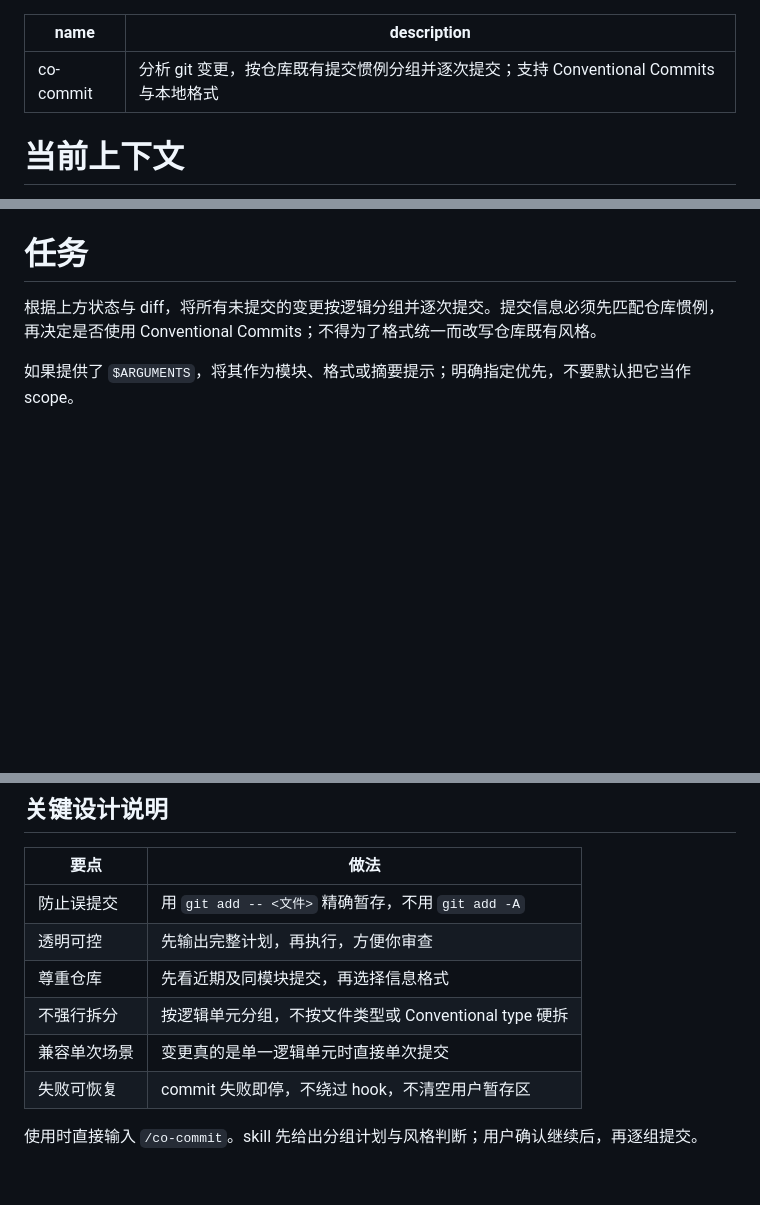
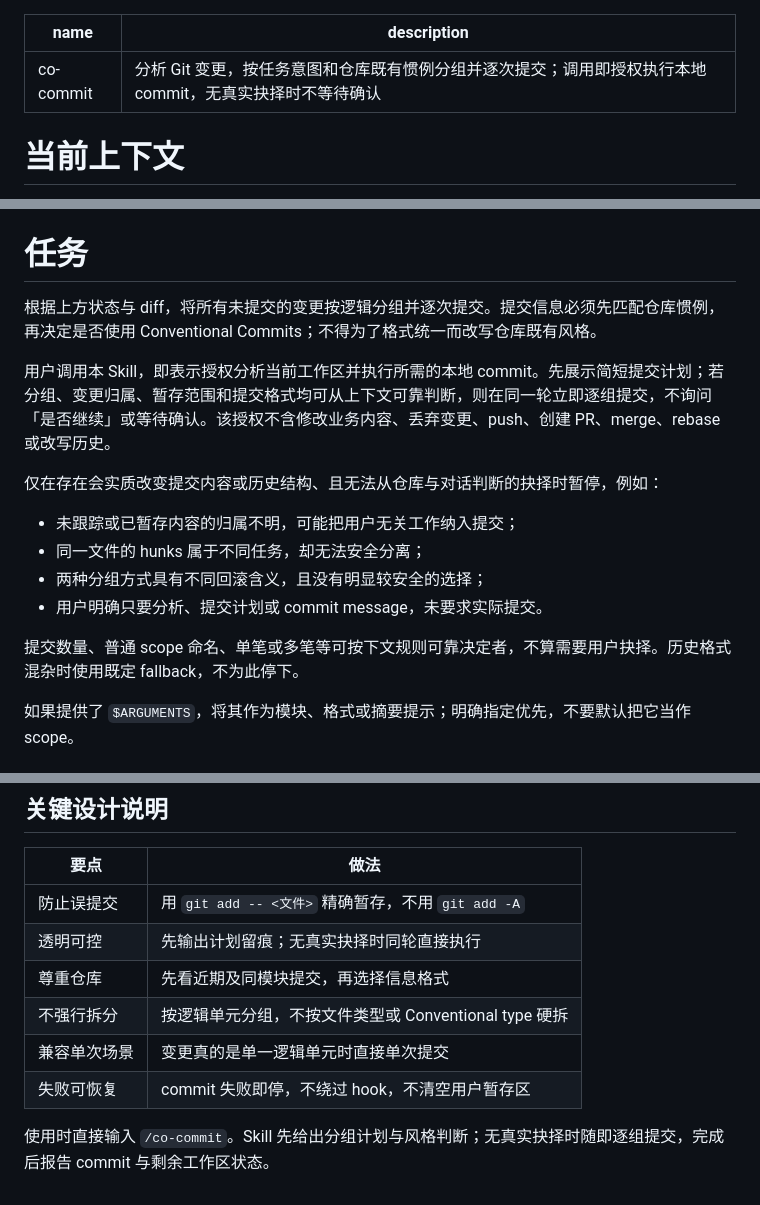
Before and after one commit to nerdneilsfield/skills, a Markdown page: coding/co-commit/SKILL.md, 3 parts joined by grey strips. Drawn GitHub-style; blank space fills up the shorter version.

Commit message:
fix(co-commit): execute unambiguous plans without confirmation

```diff
--- a/coding/co-commit/SKILL.md
+++ b/coding/co-commit/SKILL.md
@@ -1,6 +1,6 @@
 ---
 name: co-commit
-description: 分析 git 变更，按仓库既有提交惯例分组并逐次提交；支持 Conventional Commits 与本地格式
+description: 分析 Git 变更，按任务意图和仓库既有惯例分组并逐次提交；调用即授权执行本地 commit，无真实抉择时不等待确认
 ---
 
 # 当前上下文
@@ -14,6 +14,17 @@ description: 分析 git 变更，按仓库既有提交惯例分组并逐次提
 # 任务
 
 根据上方状态与 diff，将所有未提交的变更按逻辑分组并逐次提交。提交信息必须先匹配仓库惯例，再决定是否使用 Conventional Commits；不得为了格式统一而改写仓库既有风格。
+
+用户调用本 Skill，即表示授权分析当前工作区并执行所需的本地 commit。先展示简短提交计划；若分组、变更归属、暂存范围和提交格式均可从上下文可靠判断，则在同一轮立即逐组提交，不询问「是否继续」或等待确认。该授权不含修改业务内容、丢弃变更、push、创建 PR、merge、rebase 或改写历史。
+
+仅在存在会实质改变提交内容或历史结构、且无法从仓库与对话判断的抉择时暂停，例如：
+
+- 未跟踪或已暂存内容的归属不明，可能把用户无关工作纳入提交；
+- 同一文件的 hunks 属于不同任务，却无法安全分离；
+- 两种分组方式具有不同回滚含义，且没有明显较安全的选择；
+- 用户明确只要分析、提交计划或 commit message，未要求实际提交。
+
+提交数量、普通 scope 命名、单笔或多笔等可按下文规则可靠决定者，不算需要用户抉择。历史格式混杂时使用既定 fallback，不为此停下。
 
 如果提供了 `$ARGUMENTS`，将其作为模块、格式或摘要提示；明确指定优先，不要默认把它当作 scope。
 
@@ -91,10 +102,10 @@ description: 分析 git 变更，按仓库既有提交惯例分组并逐次提
 | 要点         | 做法                                            |
 | ------------ | ----------------------------------------------- |
 | 防止误提交   | 用 `git add -- <文件>` 精确暂存，不用 `git add -A` |
-| 透明可控     | 先输出完整计划，再执行，方便你审查              |
+| 透明可控     | 先输出计划留痕；无真实抉择时同轮直接执行        |
 | 尊重仓库     | 先看近期及同模块提交，再选择信息格式            |
 | 不强行拆分   | 按逻辑单元分组，不按文件类型或 Conventional type 硬拆 |
 | 兼容单次场景 | 变更真的是单一逻辑单元时直接单次提交            |
 | 失败可恢复   | commit 失败即停，不绕过 hook，不清空用户暂存区 |
 
-使用时直接输入 `/co-commit`。skill 先给出分组计划与风格判断；用户确认继续后，再逐组提交。
+使用时直接输入 `/co-commit`。Skill 先给出分组计划与风格判断；无真实抉择时随即逐组提交，完成后报告 commit 与剩余工作区状态。
```
Also changed, not shown: other parts of coding/co-commit/SKILL.md (+1 -1 lines).
